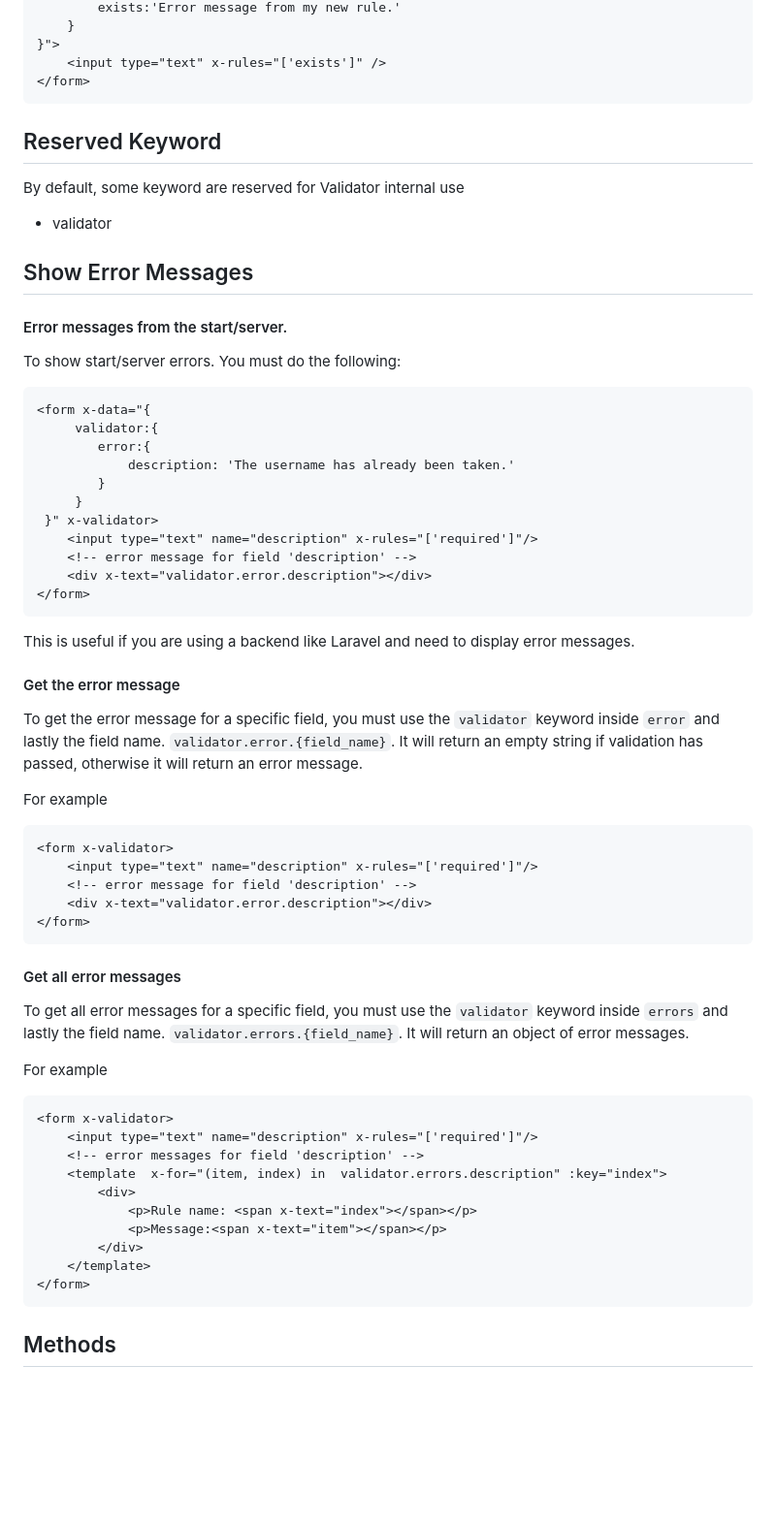
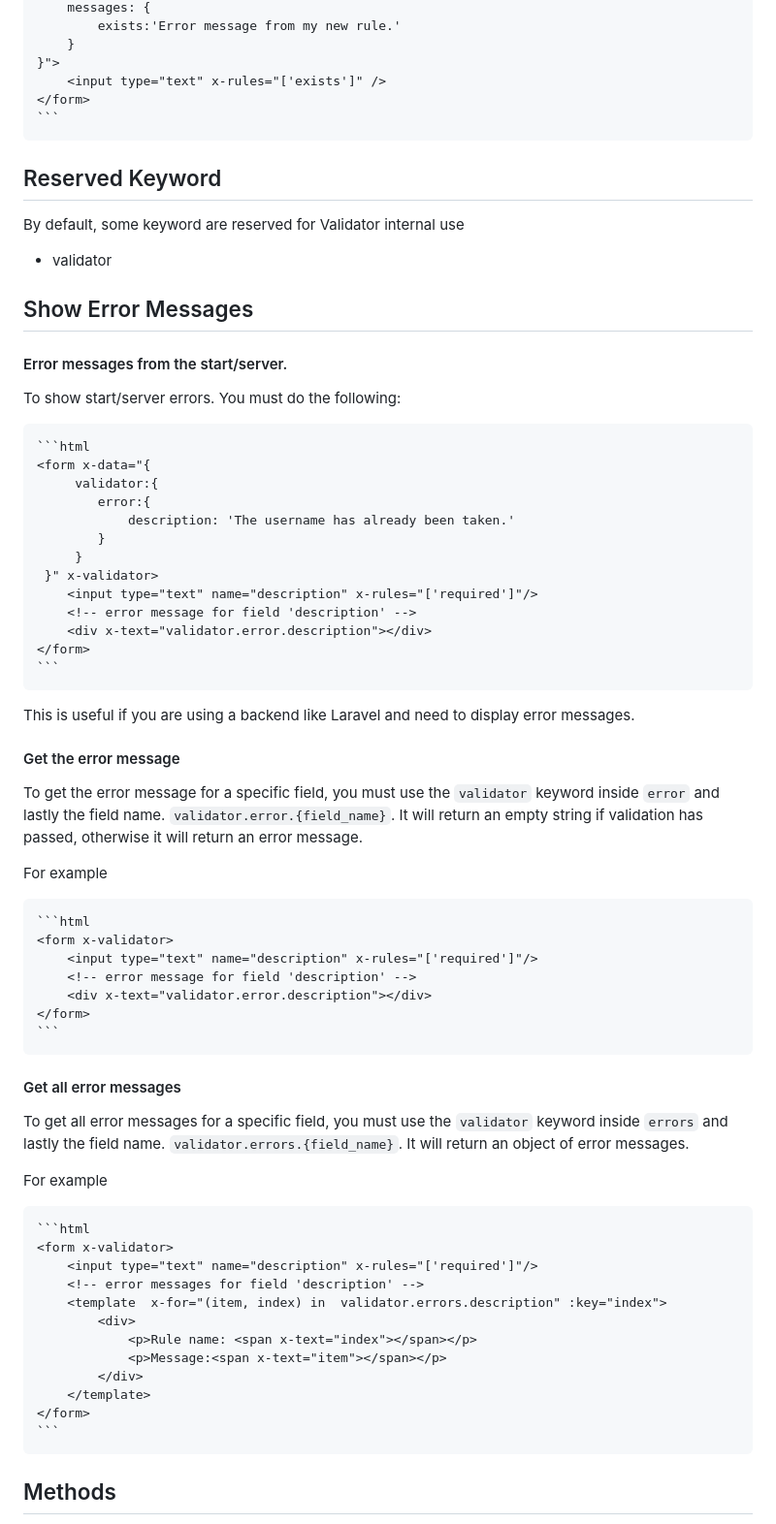
Before and after one commit to fazdiu/x-validator, a Markdown page: README.md, the part around the change printed below. Shown: that part at 97% size. GitHub-like rendering; blank space fills up the shorter version.

````diff
--- a/README.md
+++ b/README.md
@@ -98,6 +105,7 @@ There are the following options:
     }">
 	    <input type="text" x-rules="['exists']" />
     </form>
+    ```
 
 ## Reserved Keyword
 
@@ -111,6 +119,7 @@ By default, some keyword are reserved for Validator internal use
 
 To show start/server errors. You must do the following:
 
+    ```html
     <form x-data="{
 		 validator:{
 			error:{
@@ -122,6 +131,7 @@ To show start/server errors. You must do the following:
 		<!-- error message for field 'description' -->
 		<div x-text="validator.error.description"></div>
     </form>
+    ```
 
  This is useful if you are using a backend like Laravel and need to display error messages.
 
@@ -131,11 +141,13 @@ To get the error message for a specific field, you must use the `validator` keyw
 
 For example
 
+    ```html
     <form x-validator>
 		<input type="text" name="description" x-rules="['required']"/>
 		<!-- error message for field 'description' -->
 		<div x-text="validator.error.description"></div>
     </form>
+    ```
 
 #### Get all error messages
 
@@ -143,6 +155,7 @@ To get all error messages for a specific field, you must use the `validator` key
 
 For example
 
+    ```html
     <form x-validator>
 		<input type="text" name="description" x-rules="['required']"/>
 		<!-- error messages for field 'description' -->
@@ -153,7 +166,7 @@ For example
 			</div>
 		</template>
     </form>
-
+    ```
 
 ## Methods
 
````
Also changed, not shown: other parts of README.md (+29 -8 lines).
